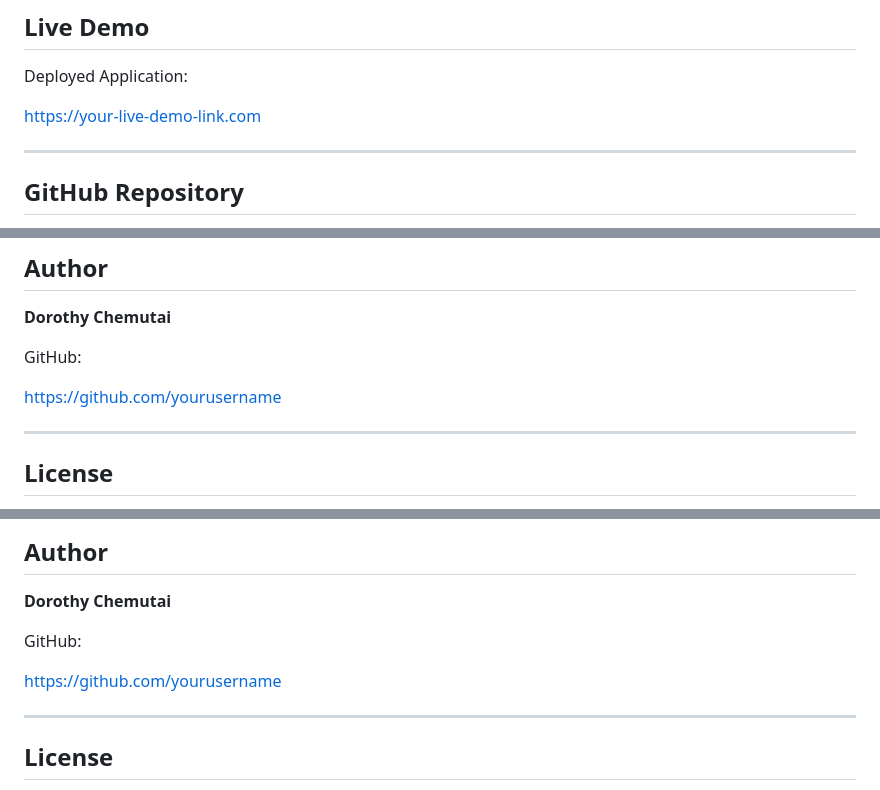
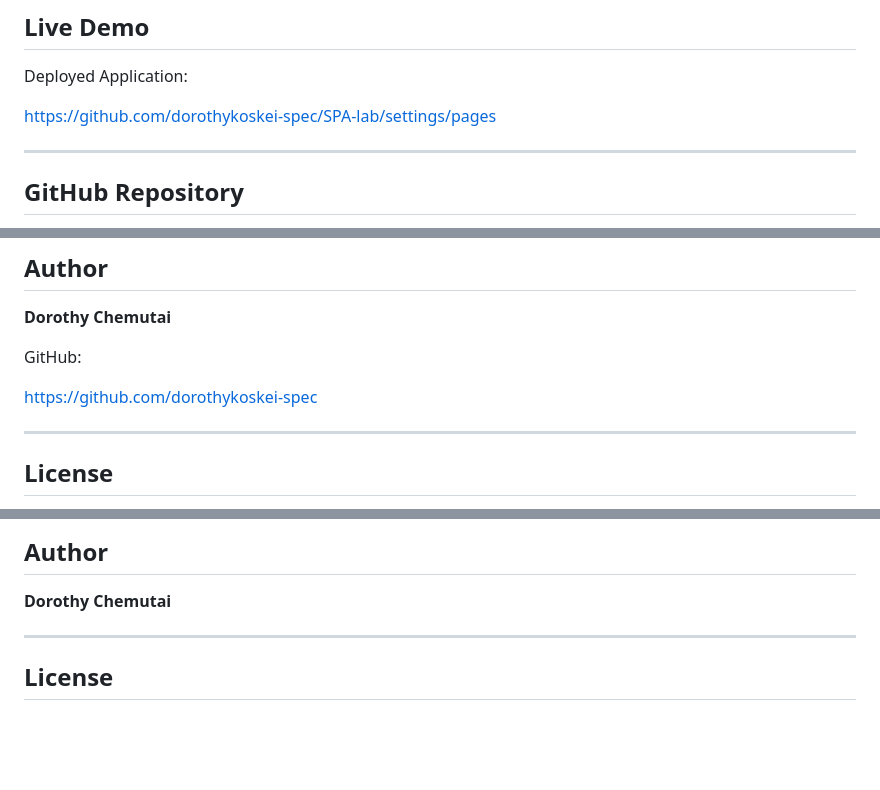
Before and after one commit to dorothykoskei-spec/SPA-lab, a Markdown page: README.md, 3 parts joined by grey strips. Rendered like a GitHub page; blank space fills up the shorter version.

```diff
--- a/README.md
+++ b/README.md
@@ -111,7 +112,7 @@ The API retrieves:
 
 Deployed Application:
 
-https://your-live-demo-link.com
+https://github.com/dorothykoskei-spec/SPA-lab/settings/pages
 
 ---
 
@@ -258,7 +259,7 @@ https://github.com/dorothykoskei-spec/SPA-lab.git
 
 GitHub:
 
-https://github.com/yourusername
+https://github.com/dorothykoskei-spec
 
 ---
 
@@ -281,9 +282,6 @@ This project is intended for educational purposes only.
 
 **Dorothy Chemutai**
 
-GitHub:
-
-https://github.com/yourusername
 
 ---
 
```
Also changed, not shown: other parts of README.md (+13 -12 lines).
